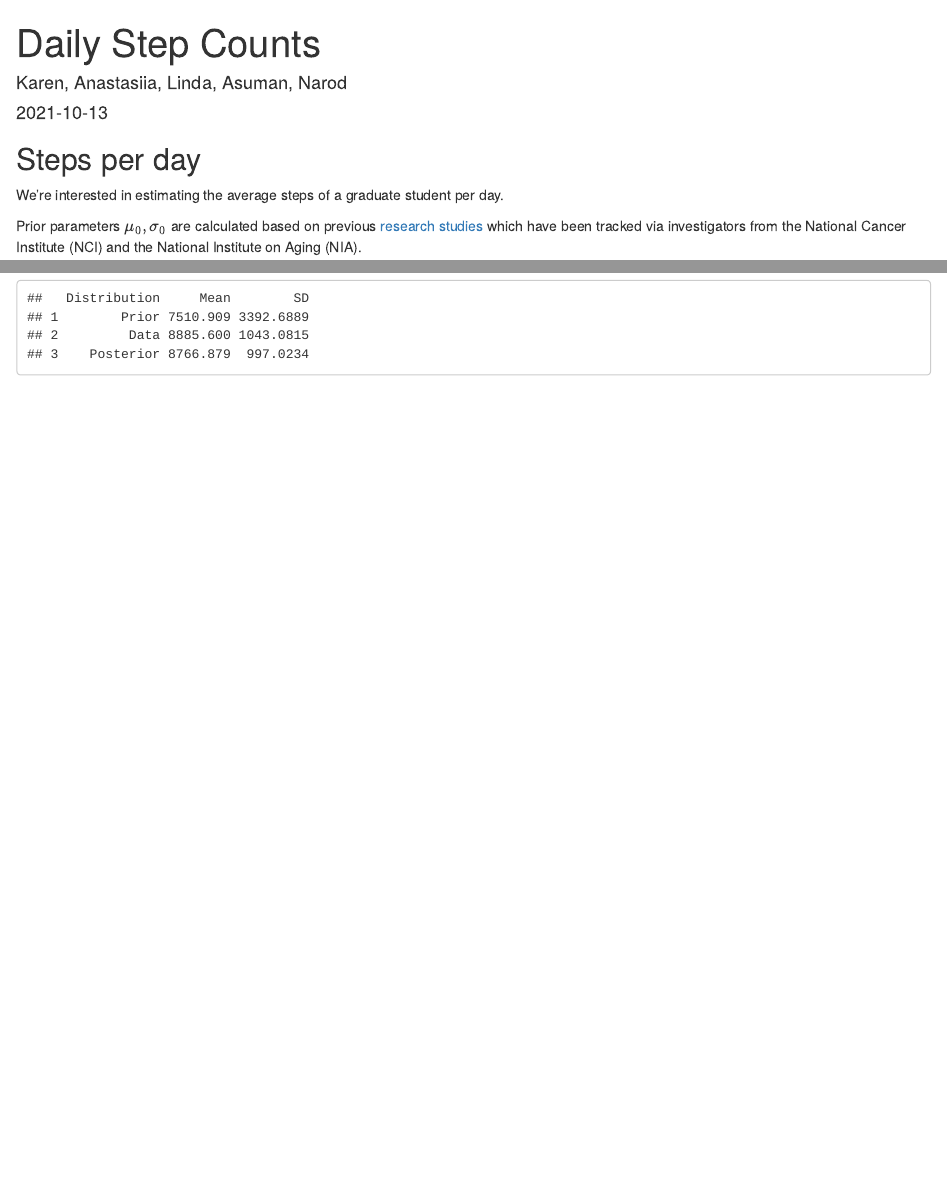
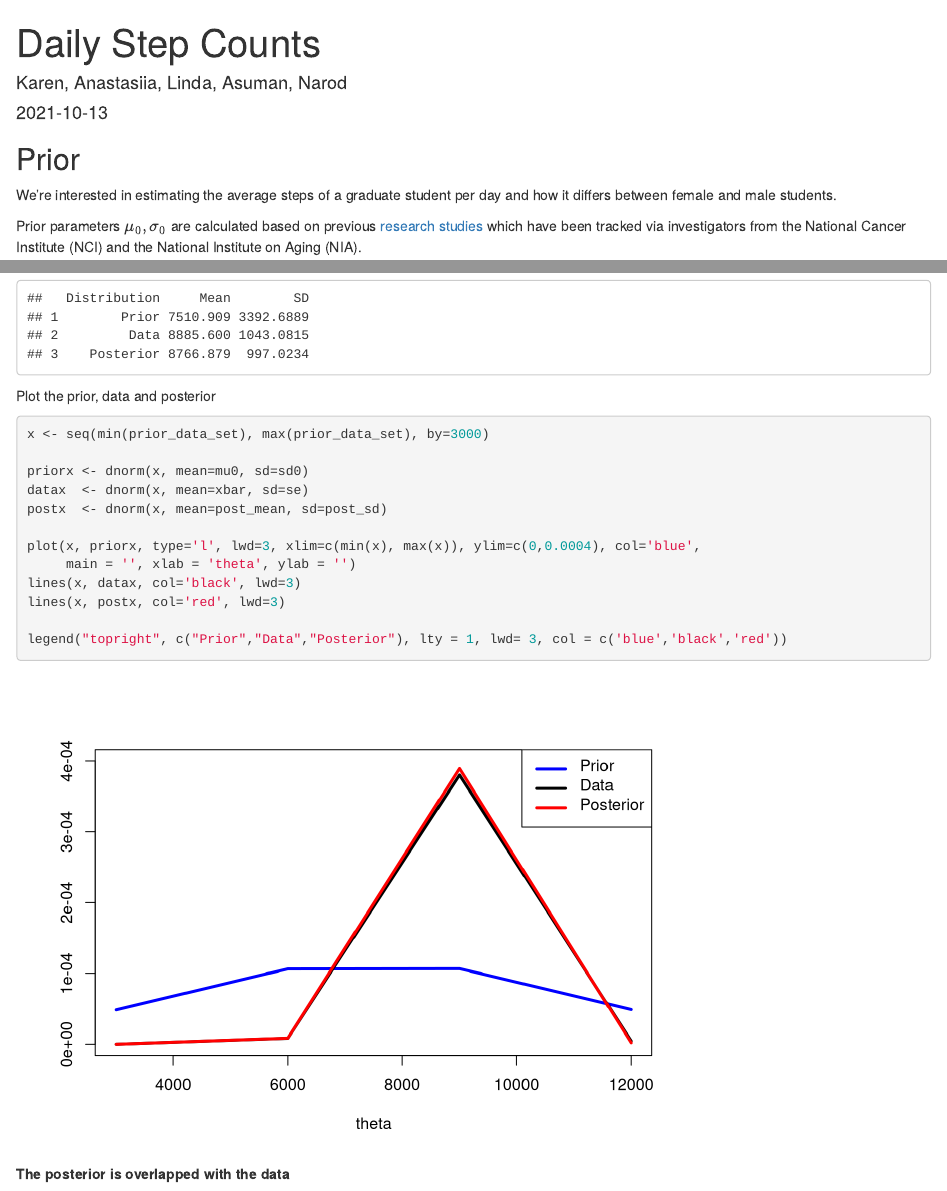
Before and after one commit to Kathyren/steps_day, an R Markdown document (base_mark_down.Rmd): the page in a window 1100 px wide, from its top, and a second part further down, joined at a grey line. Rendered offline with R 4.5, knitr and Pandoc, with nearby package versions.

Commit message:
update on code

````diff
--- a/base_mark_down.Rmd
+++ b/base_mark_down.Rmd
@@ -14,9 +14,9 @@ source('TeachBayes.r')
 library(tidyverse)
 ```
 
-## Steps per day
+## Prior
 
-We're interested in estimating the average steps of a graduate student per day.
+We're interested in estimating the average steps of a graduate student per day and how it differs between female and male students.
 
 Prior parameters $\mu_0,\sigma_0$ are calculated based on previous [research studies](https://www.ncbi.nlm.nih.gov/pmc/articles/PMC7093766/) which have been tracked via investigators from the National Cancer Institute (NCI) and the National Institute on Aging (NIA).
 
@@ -66,10 +64,27 @@ df <- data.frame(Distribution = c("Prior","Data","Posterior"),
                  Mean = c(mu0, xbar, post_mean),
                  SD = c(sd0, se, post_sd))
 df
-
 ```
 
+Plot the prior, data and posterior
+
+```{r}
+x <- seq(min(prior_data_set), max(prior_data_set), by=3000)
+
+priorx <- dnorm(x, mean=mu0, sd=sd0)
+datax  <- dnorm(x, mean=xbar, sd=se)
+postx  <- dnorm(x, mean=post_mean, sd=post_sd)
+
+plot(x, priorx, type='l', lwd=3, xlim=c(min(x), max(x)), ylim=c(0,0.0004), col='blue',
+     main = '', xlab = 'theta', ylab = '')
+lines(x, datax, col='black', lwd=3)
+lines(x, postx, col='red', lwd=3)
+
+legend("topright", c("Prior","Data","Posterior"), lty = 1, lwd= 3, col = c('blue','black','red'))
+```
+**The posterior is overlapped with the data**
 
 ```{r}
 
+
 ```
````
Also changed, not shown: base_mark_down.html, base_mark_down.Rmd (2 more changed lines).
